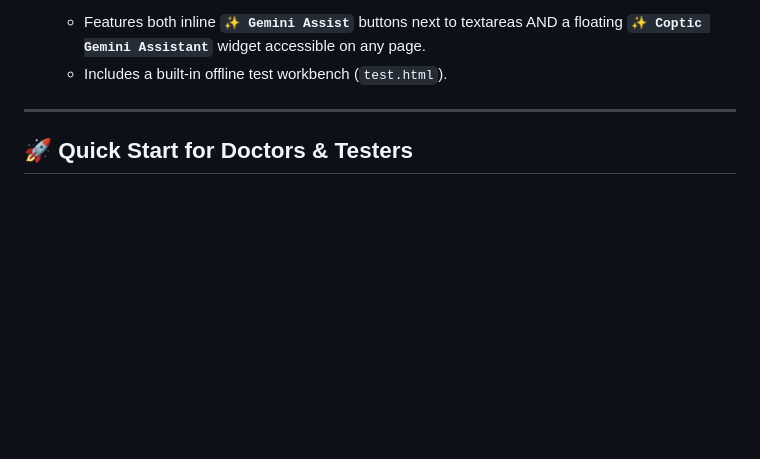
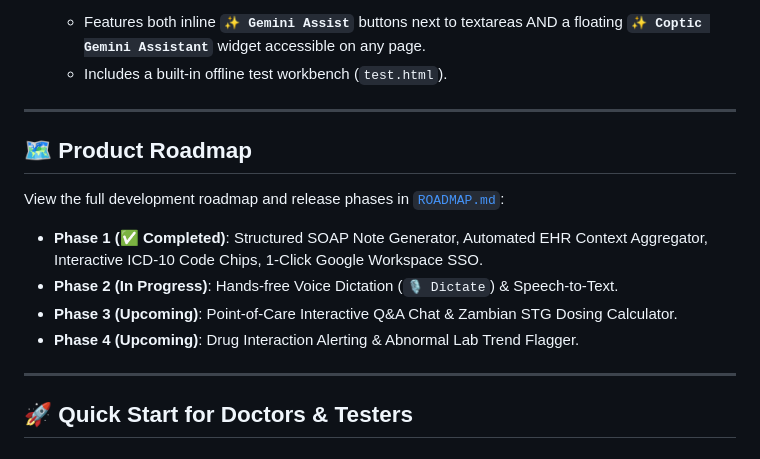
Before and after one commit to amitry/coptic-gemini-extension, a Markdown page: README.md, the part around the change. Drawn GitHub-style; blank space fills up the shorter version.

Commit message:
docs: publish product roadmap (Phase 1 to 4)

```diff
--- a/README.md
+++ b/README.md
@@ -25,6 +25,17 @@ Coptic Gemini Assist is a Chrome Extension designed to provide real-time, contex
 5. **Read-Only / Tester Friendly UI**:
    * Features both inline **`✨ Gemini Assist`** buttons next to textareas AND a floating **`✨ Coptic Gemini Assistant`** widget accessible on any page.
    * Includes a built-in offline test workbench (`test.html`).
+
+---
+
+## 🗺️ Product Roadmap
+
+View the full development roadmap and release phases in [`ROADMAP.md`](ROADMAP.md):
+
+* **Phase 1 (✅ Completed)**: Structured SOAP Note Generator, Automated EHR Context Aggregator, Interactive ICD-10 Code Chips, 1-Click Google Workspace SSO.
+* **Phase 2 (In Progress)**: Hands-free Voice Dictation (`🎙️ Dictate`) & Speech-to-Text.
+* **Phase 3 (Upcoming)**: Point-of-Care Interactive Q&A Chat & Zambian STG Dosing Calculator.
+* **Phase 4 (Upcoming)**: Drug Interaction Alerting & Abnormal Lab Trend Flagger.
 
 ---
 
```
Also changed, not shown: ROADMAP.md (added, +37 -0 lines).
